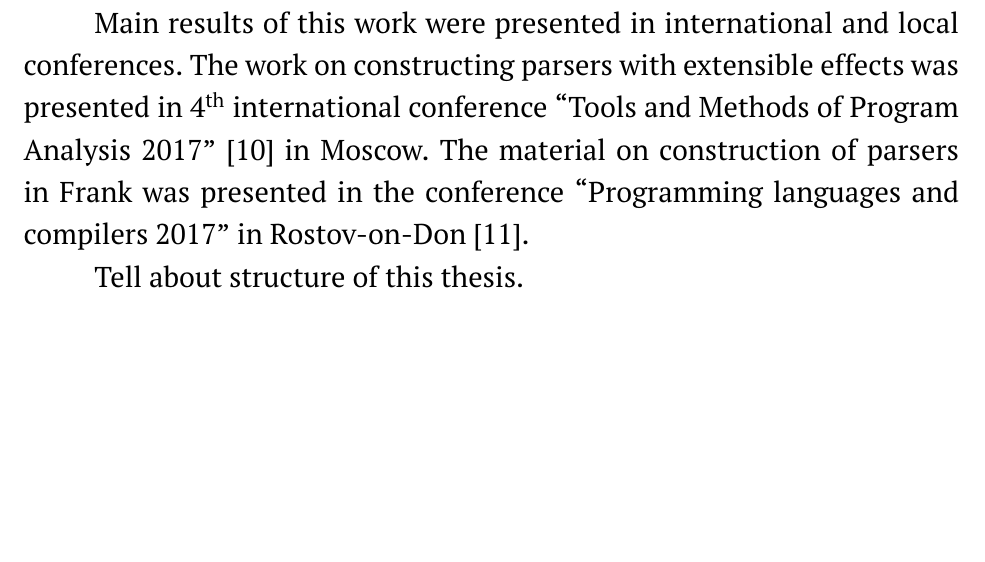
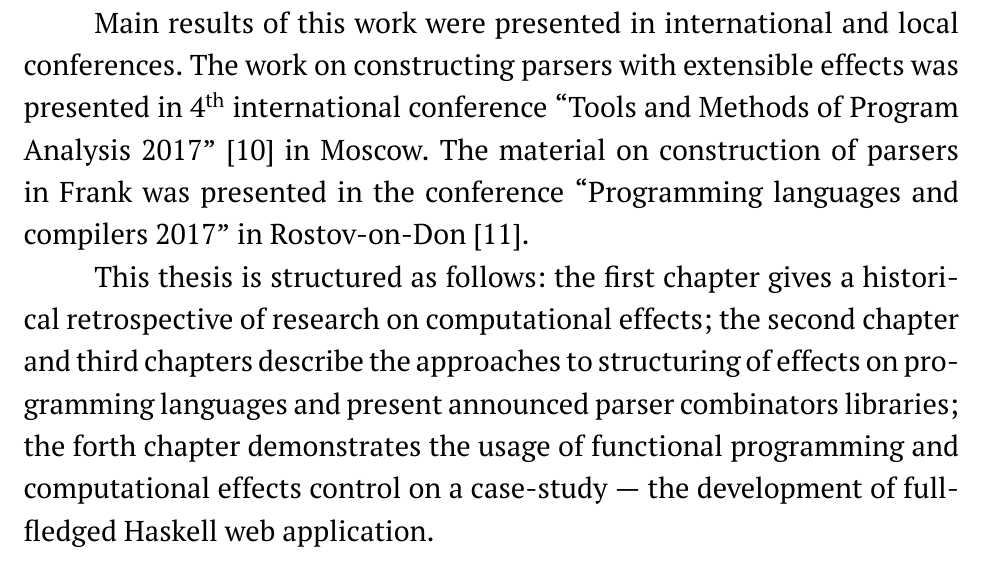
Before and after one commit to geo2a/master-thesis, a LaTeX thesis (main.tex, which reads src/intro.tex): part of page 6 of 47, cut so that both start at the same text, the shorter picture padded with empty space. Compiled offline with pdfLaTeX.

Commit message:
Add a passage on thesis structure into the introduction.

```diff
--- a/src/intro.tex
+++ b/src/intro.tex
@@ -57,7 +57,11 @@ international conference ``Tools and Methods of Program Analysis 2017''~\cite{tm
 in Moscow. The material on construction of parsers in Frank was presented in the
 conference ``Programming languages and compilers 2017'' in Rostov-on-Don~\cite{plcFrank}.
 
-Tell about structure of this thesis.
+This thesis is structured as follows: the first chapter gives a historical retrospective
+of research on computational effects; the second chapter and third chapters describe the
+approaches to structuring of effects on programming languages and present announced parser combinators libraries; the forth chapter demonstrates the usage of functional programming
+and computational effects control on a case"/study --- the development of full-fledged
+Haskell web application.
 
 \Goal
 
```
